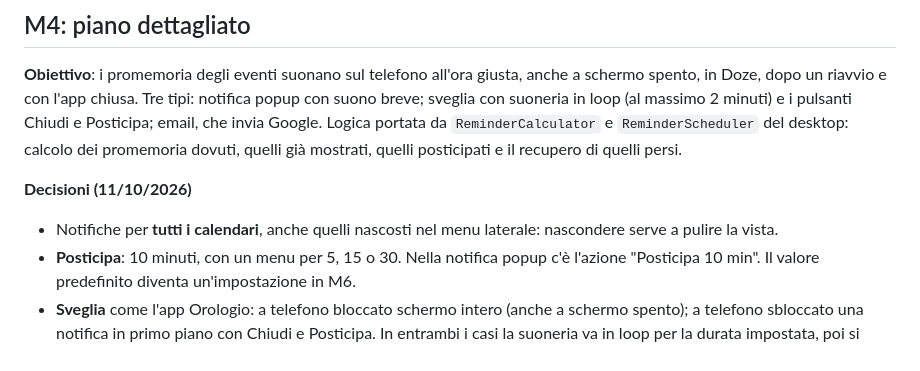
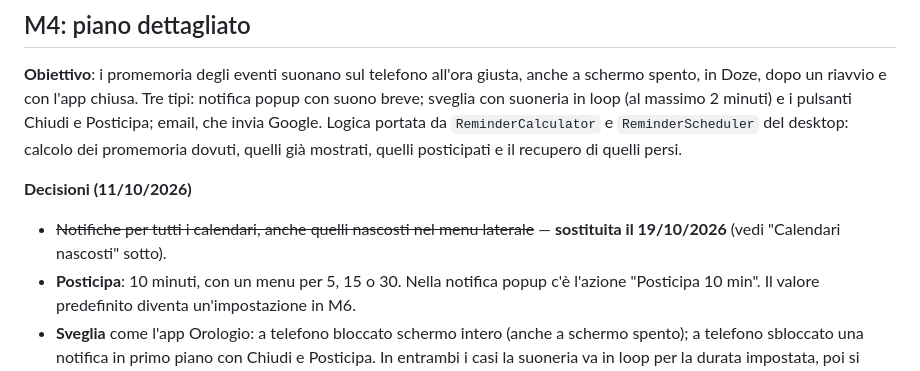
Before and after one commit to giansalvo/GGCalendarMobile, a Markdown page: app_planning/plan.md, the part around one of its changes. Drawn GitHub-style.

Commit message:
Plan: hidden calendars decision and the plan of version 2 with its test battery
Co-Authored-By: Claude Sonnet 5.5 <noreply@anthropic.com>

```diff
--- a/app_planning/plan.md
+++ b/app_planning/plan.md
@@ -426,7 +437,7 @@ Stato del PC (verificato l'11/10/2026): Git c'è; mancano Android Studio, Androi
 **Obiettivo**: i promemoria degli eventi suonano sul telefono all'ora giusta, anche a schermo spento, in Doze, dopo un riavvio e con l'app chiusa. Tre tipi: notifica popup con suono breve; sveglia con suoneria in loop (al massimo 2 minuti) e i pulsanti Chiudi e Posticipa; email, che invia Google. Logica portata da `ReminderCalculator` e `ReminderScheduler` del desktop: calcolo dei promemoria dovuti, quelli già mostrati, quelli posticipati e il recupero di quelli persi.
 
 **Decisioni (11/10/2026)**
-- Notifiche per **tutti i calendari**, anche quelli nascosti nel menu laterale: nascondere serve a pulire la vista.
+- ~~Notifiche per tutti i calendari, anche quelli nascosti nel menu laterale~~ — **sostituita il 19/10/2026** (vedi "Calendari nascosti" sotto).
 - **Posticipa**: 10 minuti, con un menu per 5, 15 o 30. Nella notifica popup c'è l'azione "Posticipa 10 min". Il valore predefinito diventa un'impostazione in M6.
 - **Sveglia** come l'app Orologio: a telefono bloccato schermo intero (anche a schermo spento); a telefono sbloccato una notifica in primo piano con Chiudi e Posticipa. In entrambi i casi la suoneria va in loop per la durata impostata, poi si ferma e lascia una notifica di "sveglia persa". Toccando la notifica si apre lo schermo intero.
 - **Durata della sveglia**: parametro da 1 a 10 minuti, predefinito 2 (richiesta dell'11/10/2026). Si salva in DataStore e si regola nella schermata "Notifiche e sveglie"; in M6 entra nelle Impostazioni.
```
Also changed, not shown: other parts of app_planning/plan.md (+12 -1 lines), app_planning/plan_V2.md (added, +295 -0 lines).
